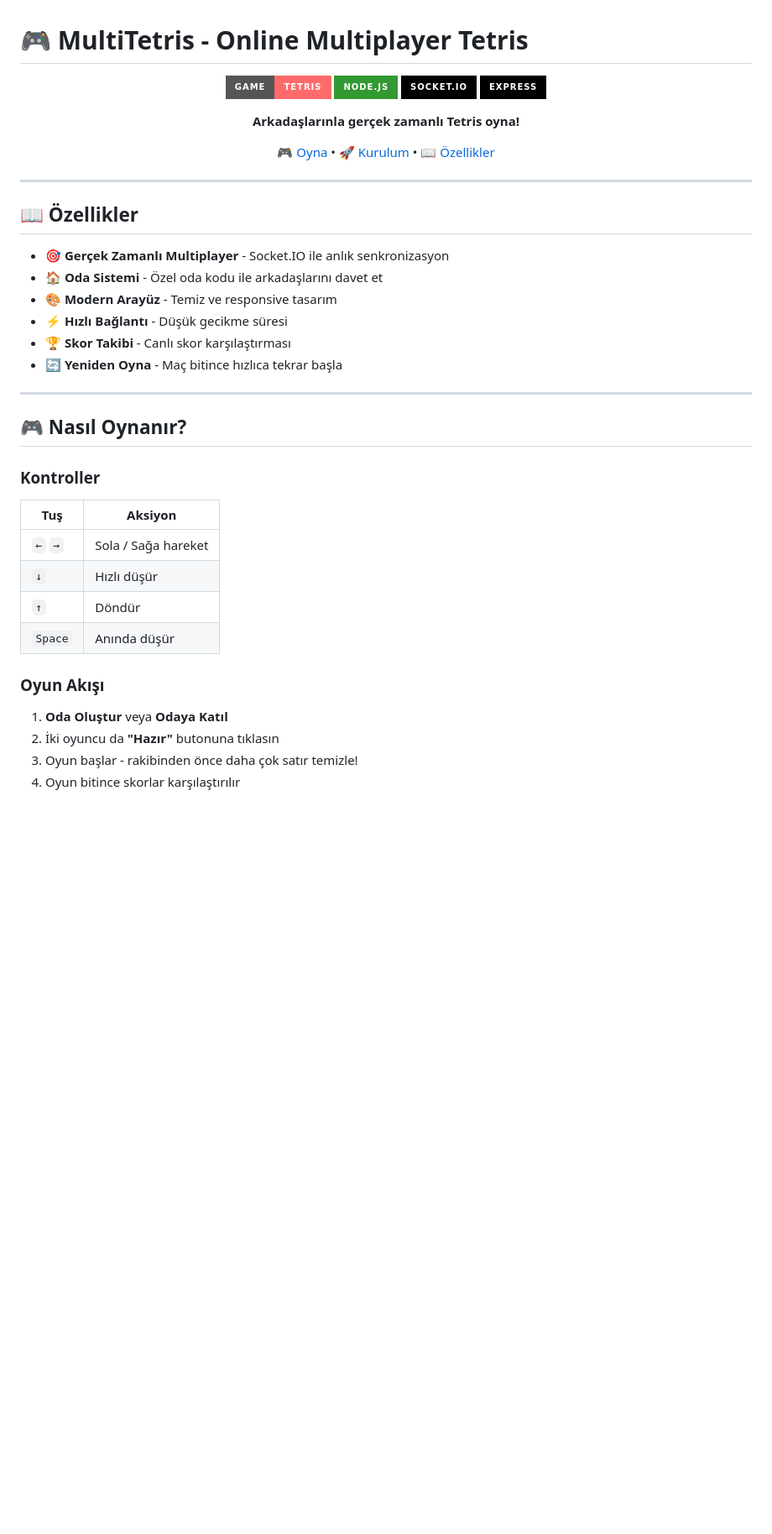
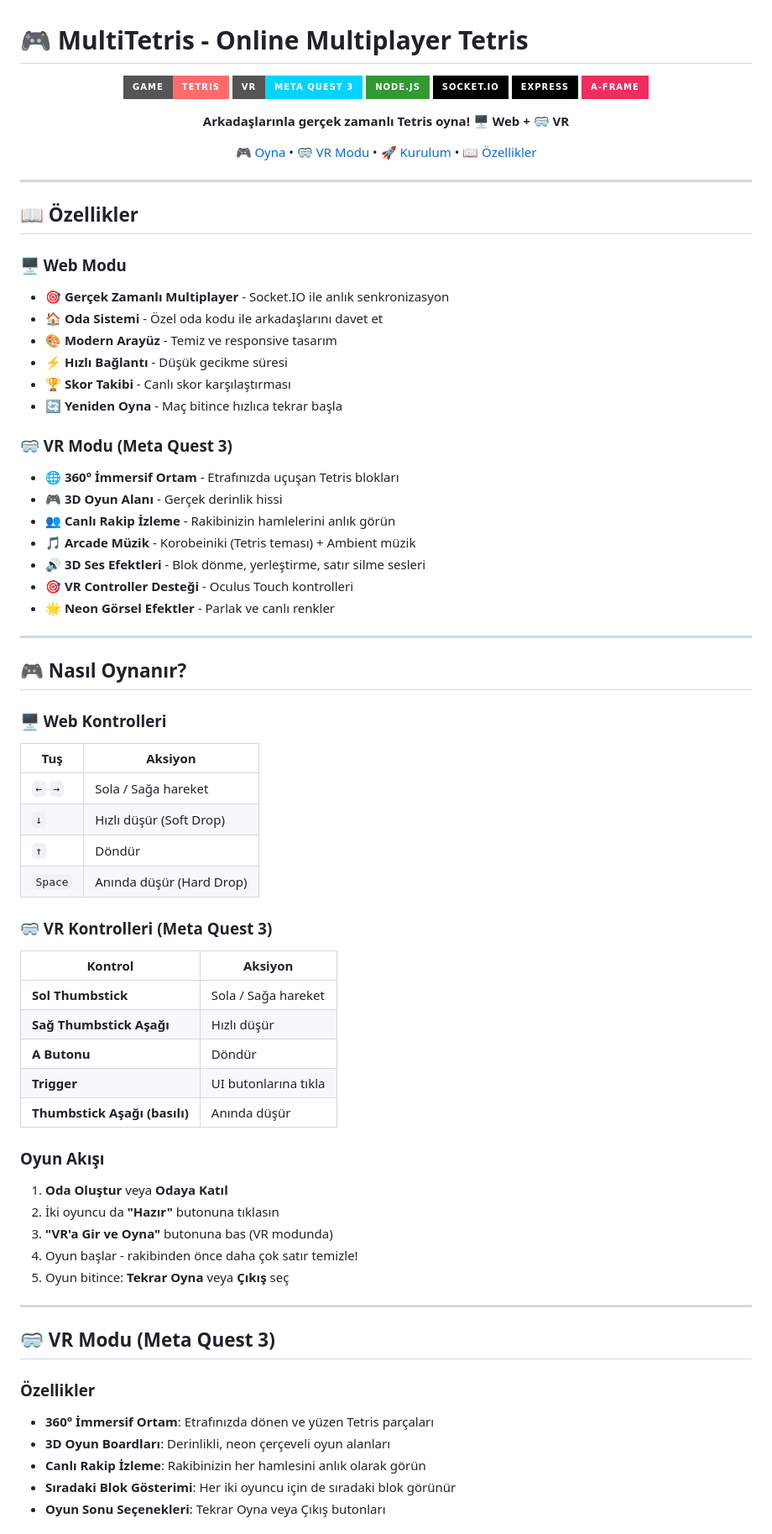
Before and after one commit to enkazweb/multitetris, a Markdown page: README.md, the part around one of its changes. Shown at 84% size. GitHub-like rendering; badges without logos; blank space fills up the shorter version.

Commit message:
README updated with VR mode documentation

```diff
--- a/README.md
+++ b/README.md
@@ -3,13 +3,15 @@
 <div align="center">
 
 ![Tetris](https://img.shields.io/badge/Game-Tetris-FF6B6B?style=for-the-badge&logo=gamepad&logoColor=white)
+![VR](https://img.shields.io/badge/VR-Meta_Quest_3-00D4FF?style=for-the-badge&logo=meta&logoColor=white)
 ![Node.js](https://img.shields.io/badge/Node.js-339933?style=for-the-badge&logo=nodedotjs&logoColor=white)
 ![Socket.IO](https://img.shields.io/badge/Socket.IO-010101?style=for-the-badge&logo=socketdotio&logoColor=white)
 ![Express](https://img.shields.io/badge/Express-000000?style=for-the-badge&logo=express&logoColor=white)
+![A-Frame](https://img.shields.io/badge/A--Frame-EF2D5E?style=for-the-badge&logo=aframe&logoColor=white)
 
-**Arkadaşlarınla gerçek zamanlı Tetris oyna!**
+**Arkadaşlarınla gerçek zamanlı Tetris oyna! 🖥️ Web + 🥽 VR**
 
-[🎮 Oyna](#-nasıl-oynanır) • [🚀 Kurulum](#-kurulum) • [📖 Özellikler](#-özellikler)
+[🎮 Oyna](#-nasıl-oynanır) • [🥽 VR Modu](#-vr-modu-meta-quest-3) • [🚀 Kurulum](#-kurulum) • [📖 Özellikler](#-özellikler)
 
 </div>
 
@@ -17,6 +19,7 @@
 
 ## 📖 Özellikler
 
+### 🖥️ Web Modu
 - 🎯 **Gerçek Zamanlı Multiplayer** - Socket.IO ile anlık senkronizasyon
 - 🏠 **Oda Sistemi** - Özel oda kodu ile arkadaşlarını davet et
 - 🎨 **Modern Arayüz** - Temiz ve responsive tasarım
@@ -24,22 +27,55 @@
 - 🏆 **Skor Takibi** - Canlı skor karşılaştırması
 - 🔄 **Yeniden Oyna** - Maç bitince hızlıca tekrar başla
 
+### 🥽 VR Modu (Meta Quest 3)
+- 🌐 **360° İmmersif Ortam** - Etrafınızda uçuşan Tetris blokları
+- 🎮 **3D Oyun Alanı** - Gerçek derinlik hissi
+- 👥 **Canlı Rakip İzleme** - Rakibinizin hamlelerini anlık görün
+- 🎵 **Arcade Müzik** - Korobeiniki (Tetris teması) + Ambient müzik
+- 🔊 **3D Ses Efektleri** - Blok dönme, yerleştirme, satır silme sesleri
+- 🎯 **VR Controller Desteği** - Oculus Touch kontrolleri
+- 🌟 **Neon Görsel Efektler** - Parlak ve canlı renkler
+
 ---
 
 ## 🎮 Nasıl Oynanır?
 
-### Kontroller
+### 🖥️ Web Kontrolleri
 
 | Tuş | Aksiyon |
 |-----|---------|
 | `←` `→` | Sola / Sağa hareket |
-| `↓` | Hızlı düşür |
+| `↓` | Hızlı düşür (Soft Drop) |
 | `↑` | Döndür |
-| `Space` | Anında düşür |
+| `Space` | Anında düşür (Hard Drop) |
+
+### 🥽 VR Kontrolleri (Meta Quest 3)
+
+| Kontrol | Aksiyon |
+|---------|---------|
+| **Sol Thumbstick** | Sola / Sağa hareket |
+| **Sağ Thumbstick Aşağı** | Hızlı düşür |
+| **A Butonu** | Döndür |
+| **Trigger** | UI butonlarına tıkla |
+| **Thumbstick Aşağı (basılı)** | Anında düşür |
 
 ### Oyun Akışı
 
 1. **Oda Oluştur** veya **Odaya Katıl**
 2. İki oyuncu da **"Hazır"** butonuna tıklasın
-3. Oyun başlar - rakibinden önce daha çok satır temizle!
-4. Oyun bitince skorlar karşılaştırılır
+3. **"VR'a Gir ve Oyna"** butonuna bas (VR modunda)
+4. Oyun başlar - rakibinden önce daha çok satır temizle!
+5. Oyun bitince: **Tekrar Oyna** veya **Çıkış** seç
+
+---
+
+## 🥽 VR Modu (Meta Quest 3)
+
+### Özellikler
+
+- **360° İmmersif Ortam**: Etrafınızda dönen ve yüzen Tetris parçaları
+- **3D Oyun Boardları**: Derinlikli, neon çerçeveli oyun alanları
+- **Canlı Rakip İzleme**: Rakibinizin her hamlesini anlık olarak görün
+- **Sıradaki Blok Gösterimi**: Her iki oyuncu için de sıradaki blok görünür
+- **Oyun Sonu Seçenekleri**: Tekrar Oyna veya Çıkış butonları
+
```
Also changed, not shown: other parts of README.md (+33 -4 lines).
